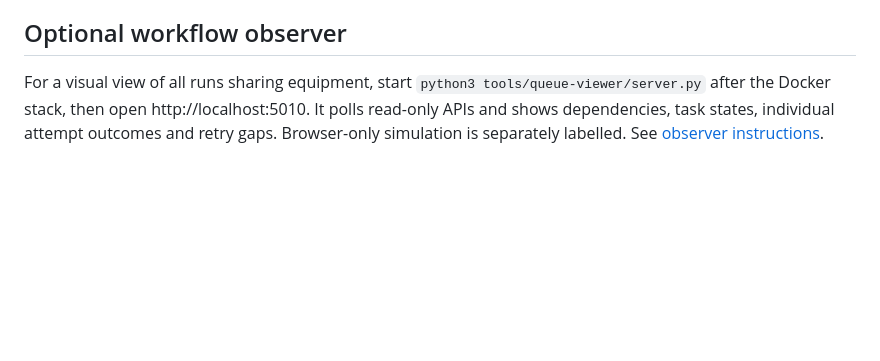
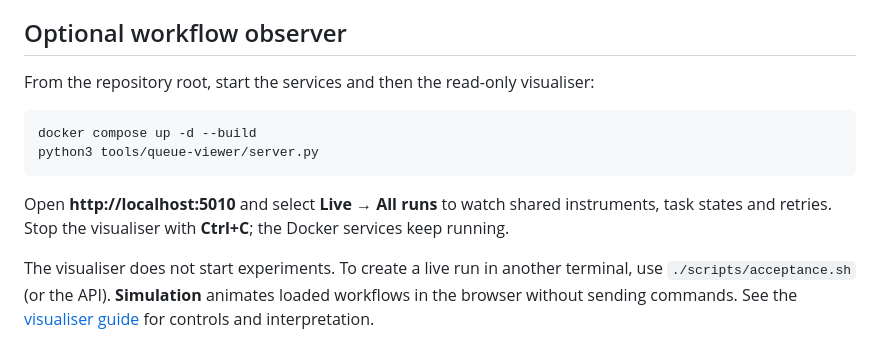
Before and after one commit to dance-cmdr/lab-workflow, a Markdown page: README.md, the part around the change. Drawn GitHub-style; blank space fills up the shorter version.

````diff
--- a/README.md
+++ b/README.md
@@ -386,8 +386,18 @@ use the separate test database described above.
 
 ## Optional workflow observer
 
-For a visual view of all runs sharing equipment, start
-`python3 tools/queue-viewer/server.py` after the Docker stack, then open
-http://localhost:5010. It polls read-only APIs and shows dependencies, task states,
-individual attempt outcomes and retry gaps. Browser-only simulation is separately
-labelled. See [observer instructions](tools/queue-viewer/README.md).
+From the repository root, start the services and then the read-only visualiser:
+
+```sh
+docker compose up -d --build
+python3 tools/queue-viewer/server.py
+```
+
+Open **http://localhost:5010** and select **Live → All runs** to watch shared
+instruments, task states and retries. Stop the visualiser with **Ctrl+C**;
+the Docker services keep running.
+
+The visualiser does not start experiments. To create a live run in another
+terminal, use `./scripts/acceptance.sh` (or the API). **Simulation** animates loaded
+workflows in the browser without sending commands. See the
+[visualiser guide](tools/queue-viewer/README.md) for controls and interpretation.
````
Also changed, not shown: NOTES.md (+49 -53 lines), tools/queue-viewer/README.md (+3 -2 lines), docs/design/scheduler-architecture.png (added).
